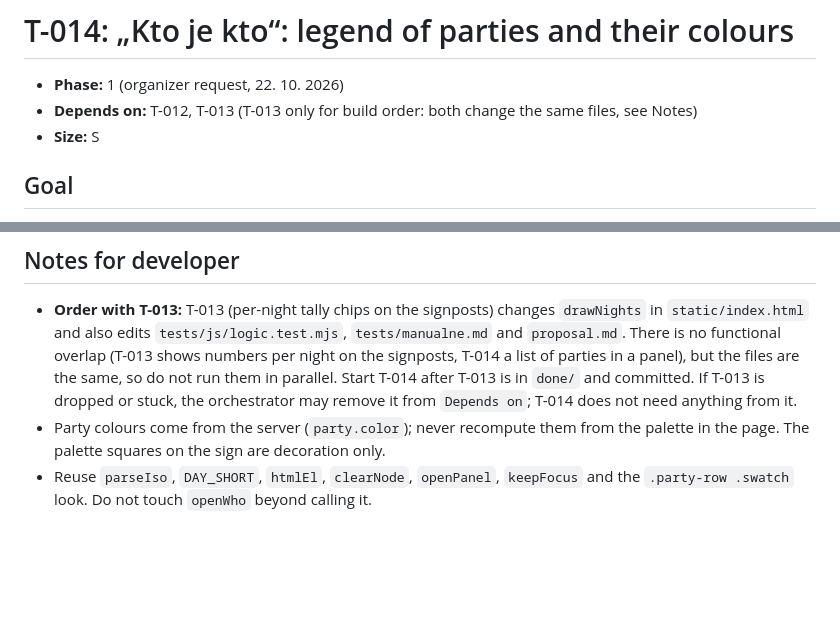
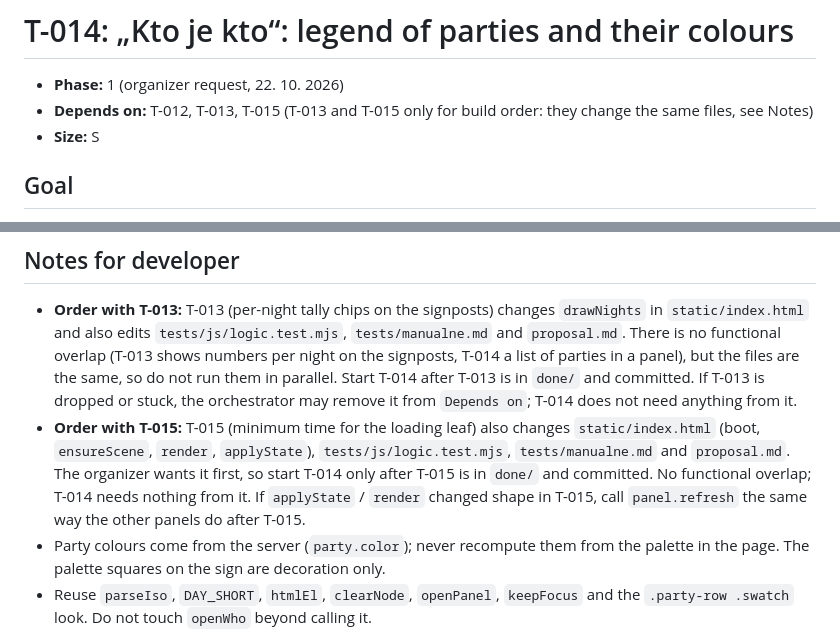
Before and after one commit to lukasvotypka/cabin-sleepover, a Markdown page: tasks/todo/T-014-party-legend.md, 2 parts joined by grey strips. Drawn GitHub-style; blank space fills up the shorter version.

Commit message:
Add task T-015 and reorder T-014 after it
Co-Authored-By: Claude Sonnet 5.5 <noreply@anthropic.com>

```diff
--- a/tasks/todo/T-014-party-legend.md
+++ b/tasks/todo/T-014-party-legend.md
@@ -1,7 +1,7 @@
 # T-014: „Kto je kto“: legend of parties and their colours
 
 - **Phase:** 1 (organizer request, 22. 10. 2026)
-- **Depends on:** T-012, T-013 (T-013 only for build order: both change the same files, see Notes)
+- **Depends on:** T-012, T-013, T-015 (T-013 and T-015 only for build order: they change the same files, see Notes)
 - **Size:** S
 
 ## Goal
@@ -85,6 +85,7 @@ function legendRows(state, myPartyId)
 
 ## Notes for developer
 - **Order with T-013:** T-013 (per-night tally chips on the signposts) changes `drawNights` in `static/index.html` and also edits `tests/js/logic.test.mjs`, `tests/manualne.md` and `proposal.md`. There is no functional overlap (T-013 shows numbers per night on the signposts, T-014 a list of parties in a panel), but the files are the same, so do not run them in parallel. Start T-014 after T-013 is in `done/` and committed. If T-013 is dropped or stuck, the orchestrator may remove it from `Depends on`; T-014 does not need anything from it.
+- **Order with T-015:** T-015 (minimum time for the loading leaf) also changes `static/index.html` (boot, `ensureScene`, `render`, `applyState`), `tests/js/logic.test.mjs`, `tests/manualne.md` and `proposal.md`. The organizer wants it first, so start T-014 only after T-015 is in `done/` and committed. No functional overlap; T-014 needs nothing from it. If `applyState` / `render` changed shape in T-015, call `panel.refresh` the same way the other panels do after T-015.
 - Party colours come from the server (`party.color`); never recompute them from the palette in the page. The palette squares on the sign are decoration only.
 - Reuse `parseIso`, `DAY_SHORT`, `htmlEl`, `clearNode`, `openPanel`, `keepFocus` and the `.party-row .swatch` look. Do not touch `openWho` beyond calling it.
 - The `legend` position is a default chosen by the product owner on free grass. If it collides with anything when drawn (it should not: the area x 10–84, y 250–330 is grass), note it in the dev log for the organizer instead of moving other elements.
```
Also changed, not shown: tasks/todo/T-015-loading-intro-minimum-time.md (added, +99 -0 lines).
